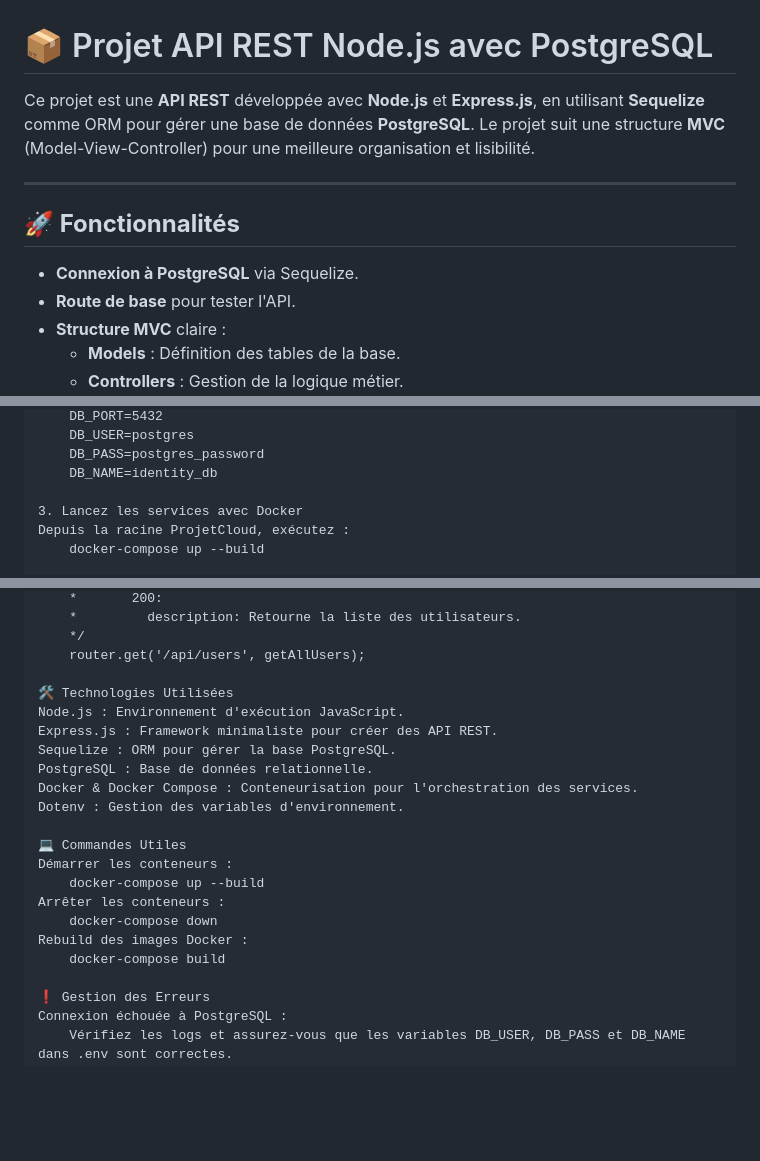
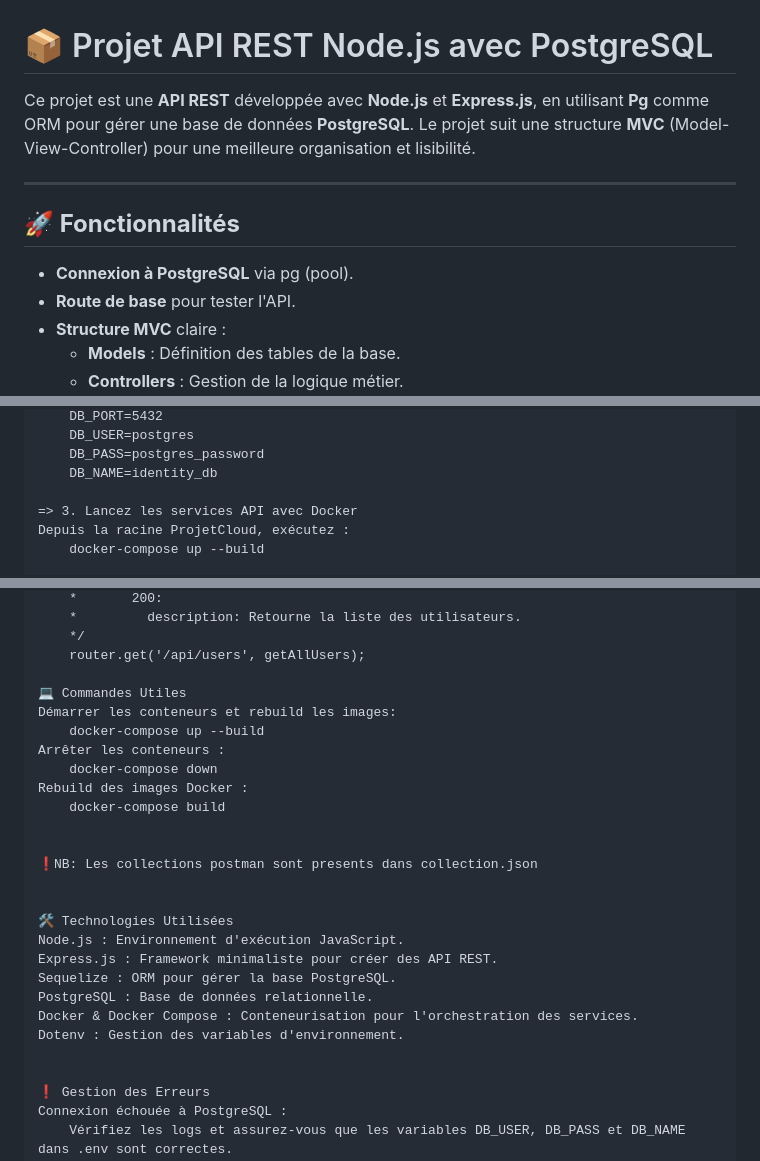
Before and after one commit to ShinEi4/CloudProject, a Markdown page: identity-provider/README.md, 3 parts joined by grey strips. GitHub-like rendering; blank space fills up the shorter version.

Commit message:
Update README.md
- update de readme.md

```diff
--- a/identity-provider/README.md
+++ b/identity-provider/README.md
@@ -1,12 +1,12 @@
 # 📦 Projet API REST Node.js avec PostgreSQL
 
-Ce projet est une **API REST** développée avec **Node.js** et **Express.js**, en utilisant **Sequelize** comme ORM pour gérer une base de données **PostgreSQL**. Le projet suit une structure **MVC** (Model-View-Controller) pour une meilleure organisation et lisibilité.
+Ce projet est une **API REST** développée avec **Node.js** et **Express.js**, en utilisant **Pg** comme ORM pour gérer une base de données **PostgreSQL**. Le projet suit une structure **MVC** (Model-View-Controller) pour une meilleure organisation et lisibilité.
 
 ---
 
 ## **🚀 Fonctionnalités**
 
-- **Connexion à PostgreSQL** via Sequelize.
+- **Connexion à PostgreSQL** via pg (pool).
 - **Route de base** pour tester l'API.
 - **Structure MVC** claire :
   - **Models** : Définition des tables de la base.
@@ -59,7 +59,7 @@ Créez un fichier .env dans le dossier identity-provider avec :
     DB_PASS=postgres_password
     DB_NAME=identity_db
 
-3. Lancez les services avec Docker
+=> 3. Lancez les services API avec Docker
 Depuis la racine ProjetCloud, exécutez :
     docker-compose up --build
 
@@ -84,6 +84,18 @@ Pour documenter d'autres routes, ajoutez simplement des annotations Swagger dans
     */
     router.get('/api/users', getAllUsers);
 
+💻 Commandes Utiles
+Démarrer les conteneurs et rebuild les images:
+    docker-compose up --build
+Arrêter les conteneurs :
+    docker-compose down
+Rebuild des images Docker :
+    docker-compose build
+
+
+❗NB: Les collections postman sont presents dans collection.json
+
+
 🛠️ Technologies Utilisées
 Node.js : Environnement d'exécution JavaScript.
 Express.js : Framework minimaliste pour créer des API REST.
@@ -92,13 +104,6 @@ PostgreSQL : Base de données relationnelle.
 Docker & Docker Compose : Conteneurisation pour l'orchestration des services.
 Dotenv : Gestion des variables d'environnement.
 
-💻 Commandes Utiles
-Démarrer les conteneurs :
-    docker-compose up --build
-Arrêter les conteneurs :
-    docker-compose down
-Rebuild des images Docker :
-    docker-compose build
 
 ❗ Gestion des Erreurs
 Connexion échouée à PostgreSQL :
```
